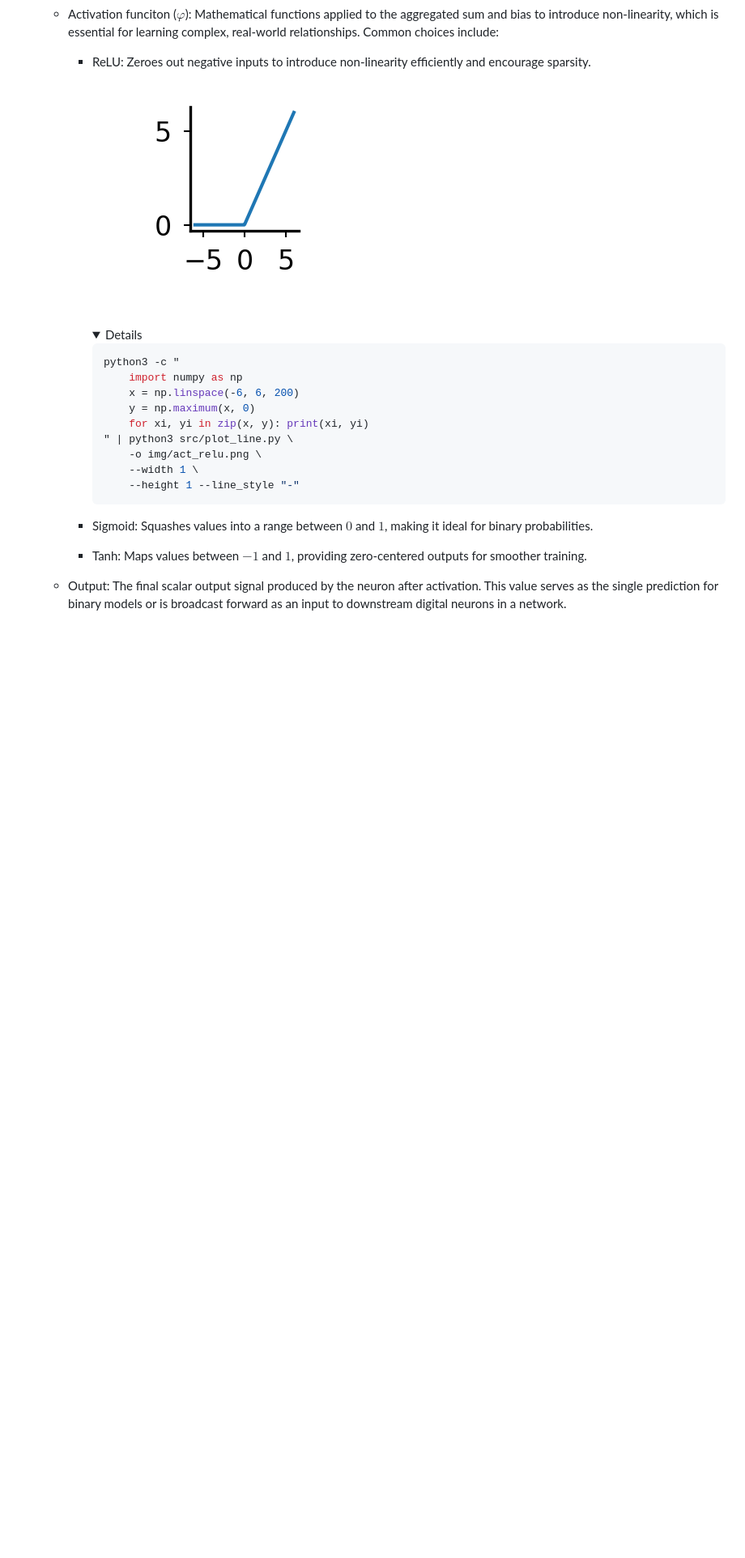
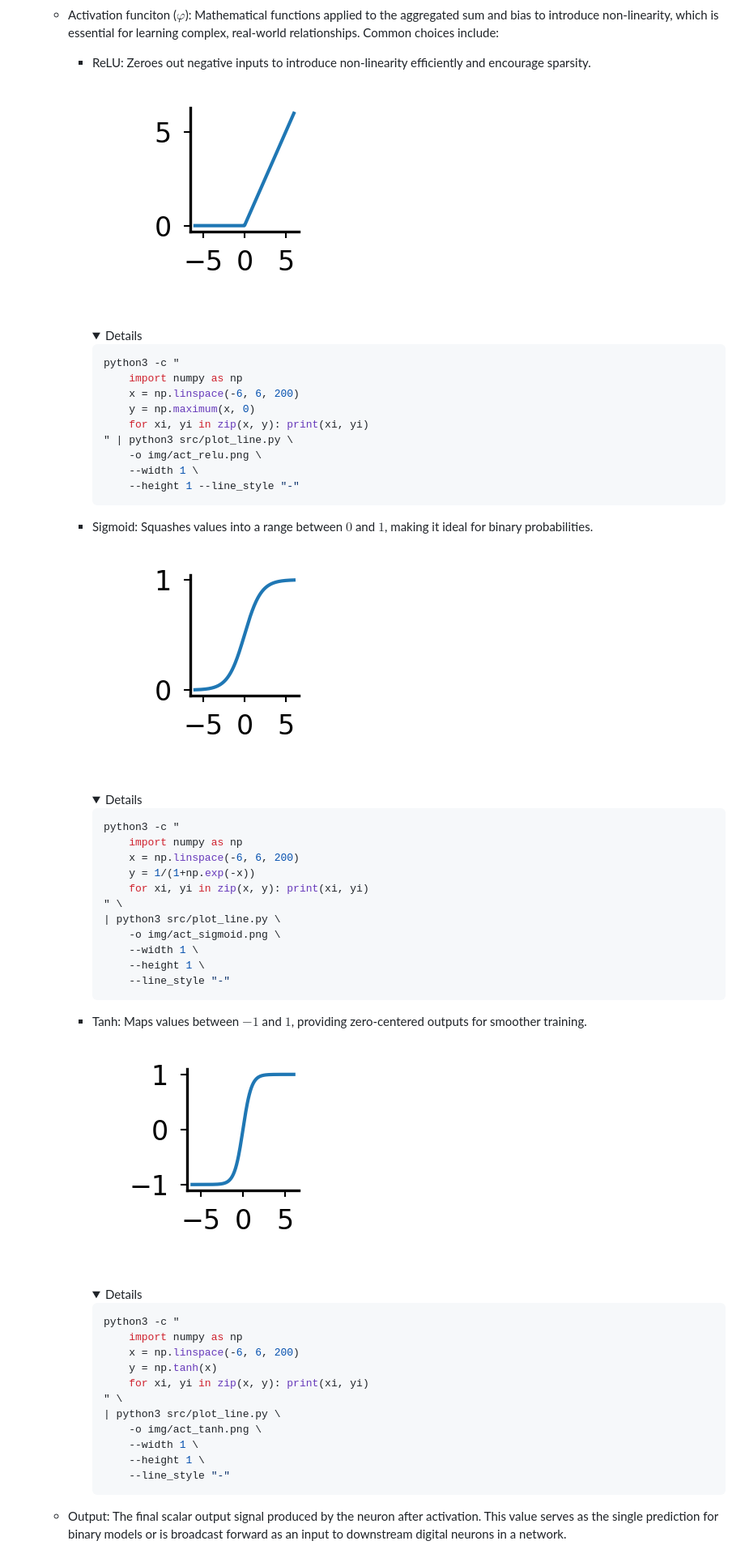
Before and after one commit to AI-Experimental-Design/neural-networks, a Markdown page: README.md, the part around the change. Shown: that part at 81% size. GitHub-like rendering; pictures changed too: img/act_sigmoid.png (added), img/act_tanh.png (added); folded sections open; blank space fills up the shorter version.

````diff
--- a/README.md
+++ b/README.md
@@ -50,7 +50,8 @@ pdftoppm \
     learning complex, real-world relationships. Common
     choices include:
       - ReLU: Zeroes out negative inputs to introduce non-linearity efficiently
-        and encourage sparsity.  <img src="img/act_relu.png" style="height: 1in;">
+        and encourage sparsity.
+        <img src="img/act_relu.png" style="height: 1in;">
         <details>
 
         ```bash
@@ -68,8 +69,46 @@ pdftoppm \
         </details>
       - Sigmoid: Squashes values into a range between $0$ and $1$, making it
         ideal for binary probabilities.
+        <img src="img/act_sigmoid.png" style="height: 1in;">
+        <details>
+
+        ```bash
+        python3 -c "
+            import numpy as np
+            x = np.linspace(-6, 6, 200)
+            y = 1/(1+np.exp(-x))
+            for xi, yi in zip(x, y): print(xi, yi)
+        " \
+        | python3 src/plot_line.py \
+            -o img/act_sigmoid.png \
+            --width 1 \
+            --height 1 \
+            --line_style "-"
+        ```
+
+        </details>
+
       - Tanh: Maps values between $-1$ and $1$, providing zero-centered outputs
         for smoother training.
+        <img src="img/act_tanh.png" style="height: 1in;">
+        <details>
+
+        ```bash
+        python3 -c "
+            import numpy as np
+            x = np.linspace(-6, 6, 200)
+            y = np.tanh(x)
+            for xi, yi in zip(x, y): print(xi, yi)
+        " \
+        | python3 src/plot_line.py \
+            -o img/act_tanh.png \
+            --width 1 \
+            --height 1 \
+            --line_style "-"
+        ```
+
+        </details>
+
   - Output: The final scalar output signal produced by the neuron after
     activation. This value serves as the single prediction for binary models or
     is broadcast forward as an input to downstream digital neurons in a
````
